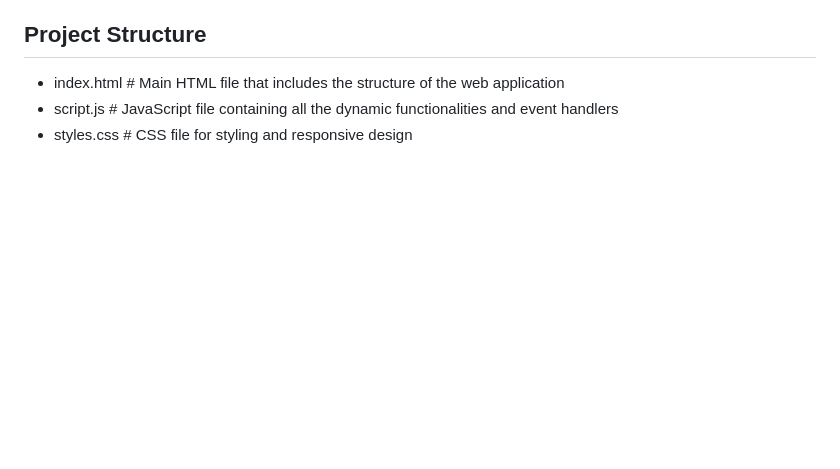
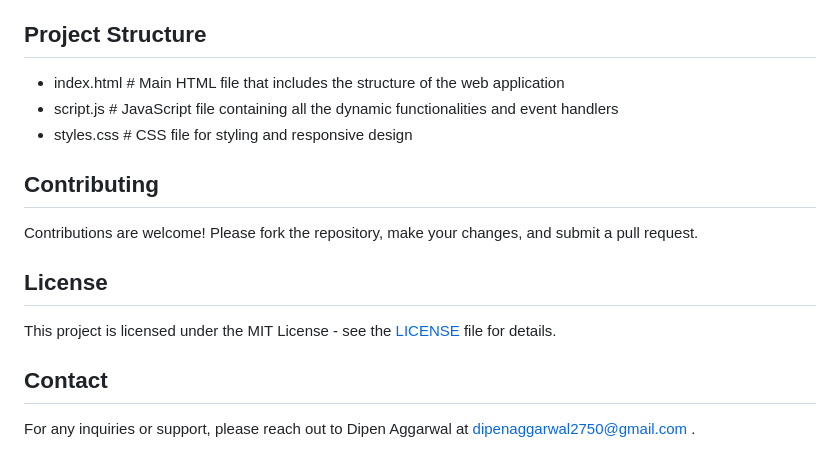
Before and after one commit to DipenAggarwal/Compound_Interest_Calculator, a Markdown page: README.md, the part around the change. Drawn GitHub-style; blank space fills up the shorter version.

```diff
--- a/README.md
+++ b/README.md
@@ -56,3 +56,15 @@ The **Loan Interest Calculator Web Application** is a user-friendly tool designe
 - index.html      # Main HTML file that includes the structure of the web application
 - script.js       # JavaScript file containing all the dynamic functionalities and event handlers
 - styles.css      # CSS file for styling and responsive design
+
+## Contributing
+
+Contributions are welcome! Please fork the repository, make your changes, and submit a pull request.
+
+## License
+
+This project is licensed under the MIT License - see the [LICENSE](LICENSE) file for details.
+
+## Contact
+
+For any inquiries or support, please reach out to Dipen Aggarwal at dipenaggarwal2750@gmail.com .
```
